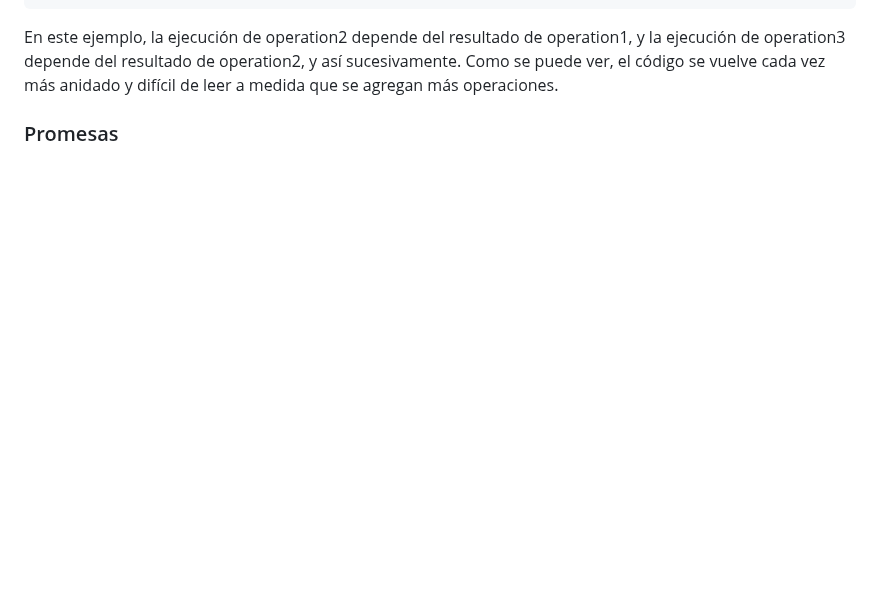
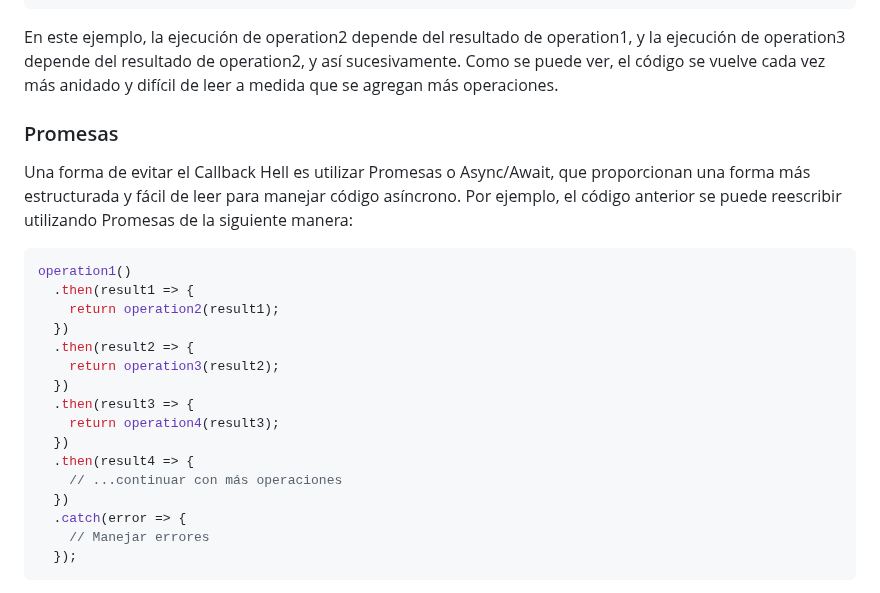
Before and after one commit to giovanyosorio/30-d-as-de-JavaScript, a Markdown page: README.md, the part around the change. Drawn GitHub-style; blank space fills up the shorter version.

Commit message:
updatedreadme.md

````diff
--- a/README.md
+++ b/README.md
@@ -1372,3 +1372,23 @@ operation1(function(result1) {
 En este ejemplo, la ejecución de operation2 depende del resultado de operation1, y la ejecución de operation3 depende del resultado de operation2, y así sucesivamente. Como se puede ver, el código se vuelve cada vez más anidado y difícil de leer a medida que se agregan más operaciones.
 
 ### Promesas
+
+Una forma de evitar el Callback Hell es utilizar Promesas o Async/Await, que proporcionan una forma más estructurada y fácil de leer para manejar código asíncrono. Por ejemplo, el código anterior se puede reescribir utilizando Promesas de la siguiente manera:
+```js
+operation1()
+  .then(result1 => {
+    return operation2(result1);
+  })
+  .then(result2 => {
+    return operation3(result2);
+  })
+  .then(result3 => {
+    return operation4(result3);
+  })
+  .then(result4 => {
+    // ...continuar con más operaciones
+  })
+  .catch(error => {
+    // Manejar errores
+  });
+  ```
````
